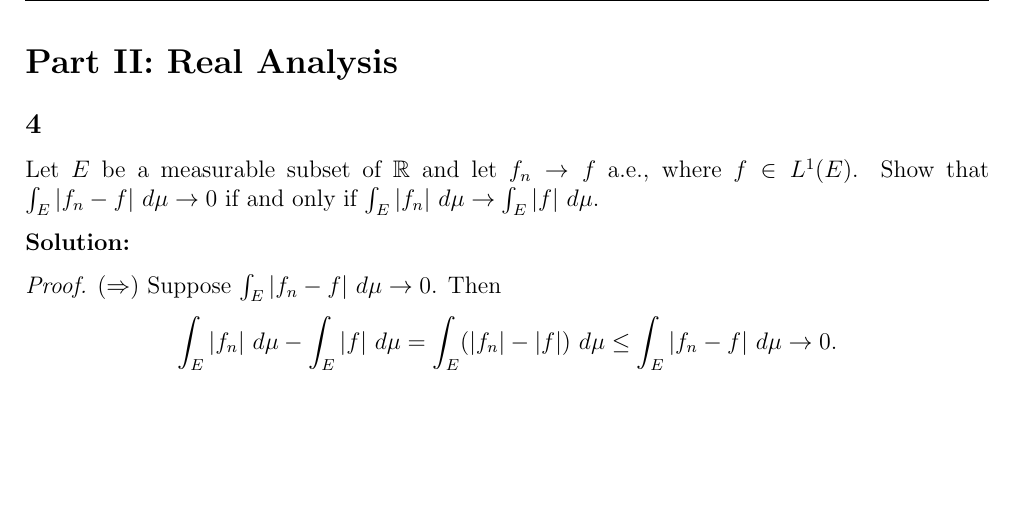
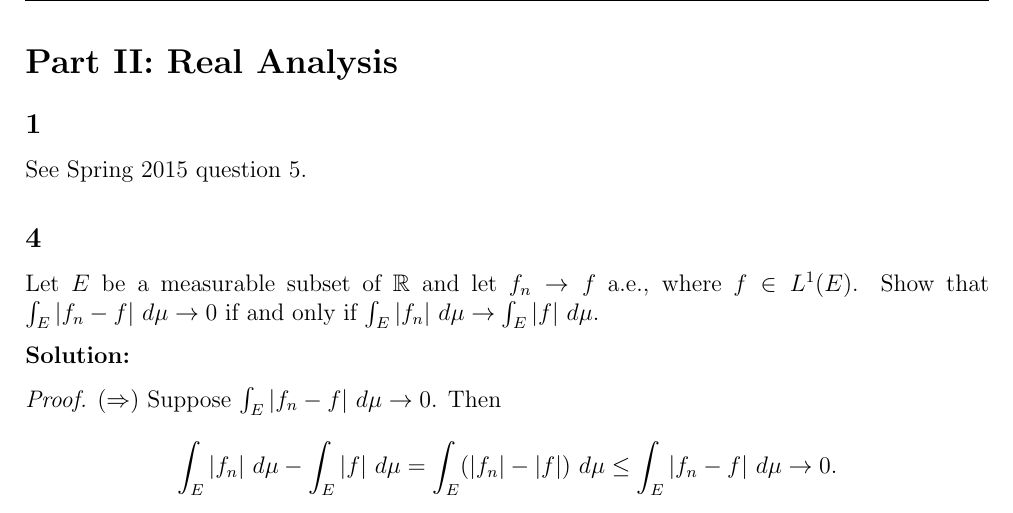
Before and after one commit to epwalsh/coursework, a LaTeX document (Analysis_Qual/1996_fall.tex): part of page 1 of 2, cut so that both start at the same text, the shorter picture padded with empty space. Compiled offline with pdfLaTeX.

Commit message:
update 1996

```diff
--- a/Analysis_Qual/1996_fall.tex
+++ b/Analysis_Qual/1996_fall.tex
@@ -46,6 +46,9 @@ $\Diamond$ \emph{Subclaim \theClaimCounter.\theSubClaimCounter}}
 % \maketitle
 
 \section*{Part II: Real Analysis}
+
+\subsection*{1}
+See Spring 2015 question 5.
 
 \subsection*{4}
 Let $E$ be a measurable subset of $\mathbb{R}$ and let $f_{n} \rightarrow f$ a.e., where $f \in L^{1}(E)$. Show that $\int_{E}|f_{n} - f|\ d\mu
```
